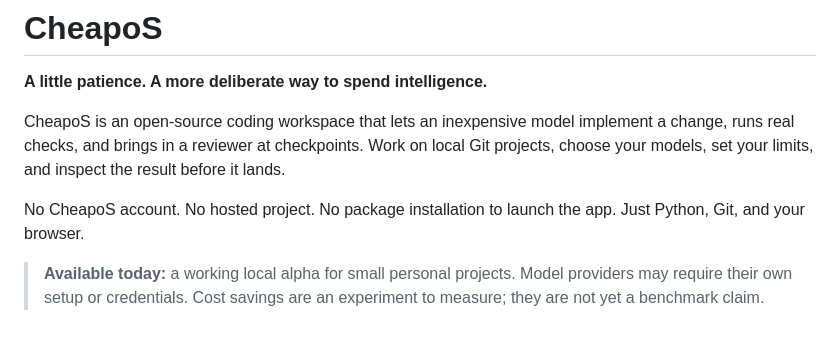
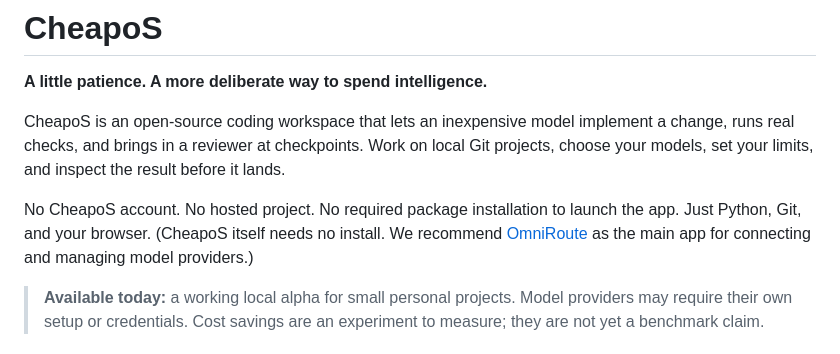
Before and after one commit to cheapoS/CheapoS, a Markdown page: README.md, the part around the change. Rendered like a GitHub page.

Commit message:
Complete Fix README package-install claim and recommend OmniRoute for providers

```diff
--- a/README.md
+++ b/README.md
@@ -16,7 +16,7 @@
 
 CheapoS is an open-source coding workspace that lets an inexpensive model implement a change, runs real checks, and brings in a reviewer at checkpoints. Work on local Git projects, choose your models, set your limits, and inspect the result before it lands.
 
-No CheapoS account. No hosted project. No package installation to launch the app. Just Python, Git, and your browser.
+No CheapoS account. No hosted project. No required package installation to launch the app. Just Python, Git, and your browser. (CheapoS itself needs no install. We recommend [OmniRoute](docs/USER_GUIDE.md#omniroute-companion) as the main app for connecting and managing model providers.)
 
 > **Available today:** a working local alpha for small personal projects. Model providers may require their own setup or credentials. Cost savings are an experiment to measure; they are not yet a benchmark claim.
 
```
